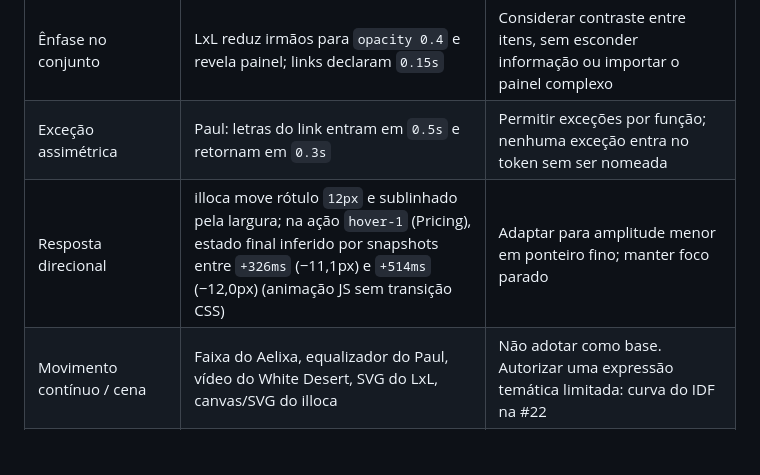
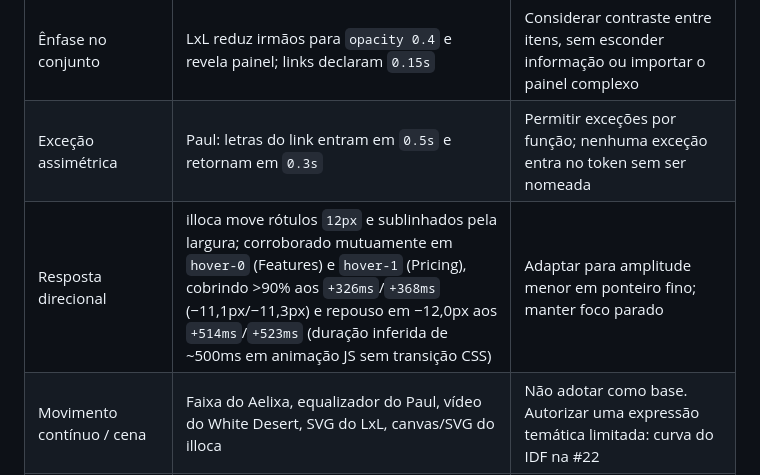
Before and after one commit to AugustoMenchaca/AugustoMenchaca.github.io, a Markdown page: docs/design/PESQUISA-MOVIMENTO.md, the part around the change. Rendered like a GitHub page; blank space fills up the shorter version.

Commit message:
docs(movimento): consolida dupla evidencia de hover no illoca e refina readme (#37)

```diff
--- a/docs/design/PESQUISA-MOVIMENTO.md
+++ b/docs/design/PESQUISA-MOVIMENTO.md
@@ -67,7 +67,7 @@ lossless e imagens. Todos os cinco sites responderam HTTP 200 em 2026-09-07.
 | Resposta cromática | Aelixa: `color 0.3s`; White Desert: fundo azul→laranja em `0.3s` | Adotar em links e controles com propriedades explícitas |
 | Ênfase no conjunto | LxL reduz irmãos para `opacity 0.4` e revela painel; links declaram `0.15s` | Considerar contraste entre itens, sem esconder informação ou importar o painel complexo |
 | Exceção assimétrica | Paul: letras do link entram em `0.5s` e retornam em `0.3s` | Permitir exceções por função; nenhuma exceção entra no token sem ser nomeada |
-| Resposta direcional | illoca move rótulo `12px` e sublinhado pela largura; na ação `hover-1` (Pricing), estado final inferido por snapshots entre `+326ms` (−11,1px) e `+514ms` (−12,0px) (animação JS sem transição CSS) | Adaptar para amplitude menor em ponteiro fino; manter foco parado |
+| Resposta direcional | illoca move rótulos `12px` e sublinhados pela largura; corroborado mutuamente em `hover-0` (Features) e `hover-1` (Pricing), cobrindo >90% aos `+326ms`/`+368ms` (−11,1px/−11,3px) e repouso em −12,0px aos `+514ms`/`+523ms` (duração inferida de ~500ms em animação JS sem transição CSS) | Adaptar para amplitude menor em ponteiro fino; manter foco parado |
 | Movimento contínuo / cena | Faixa do Aelixa, equalizador do Paul, vídeo do White Desert, SVG do LxL, canvas/SVG do illoca | Não adotar como base. Autorizar uma expressão temática limitada: curva do IDF na #22 |
 | Rolagem reversível | White Desert usa parallax; LxL move vídeo e ambos revertem no retorno | Não usar opacidade reversível em texto/dados; timeline somente em gráfico decorativo/narrativo |
 
```
Also changed, not shown: 2 other files.
